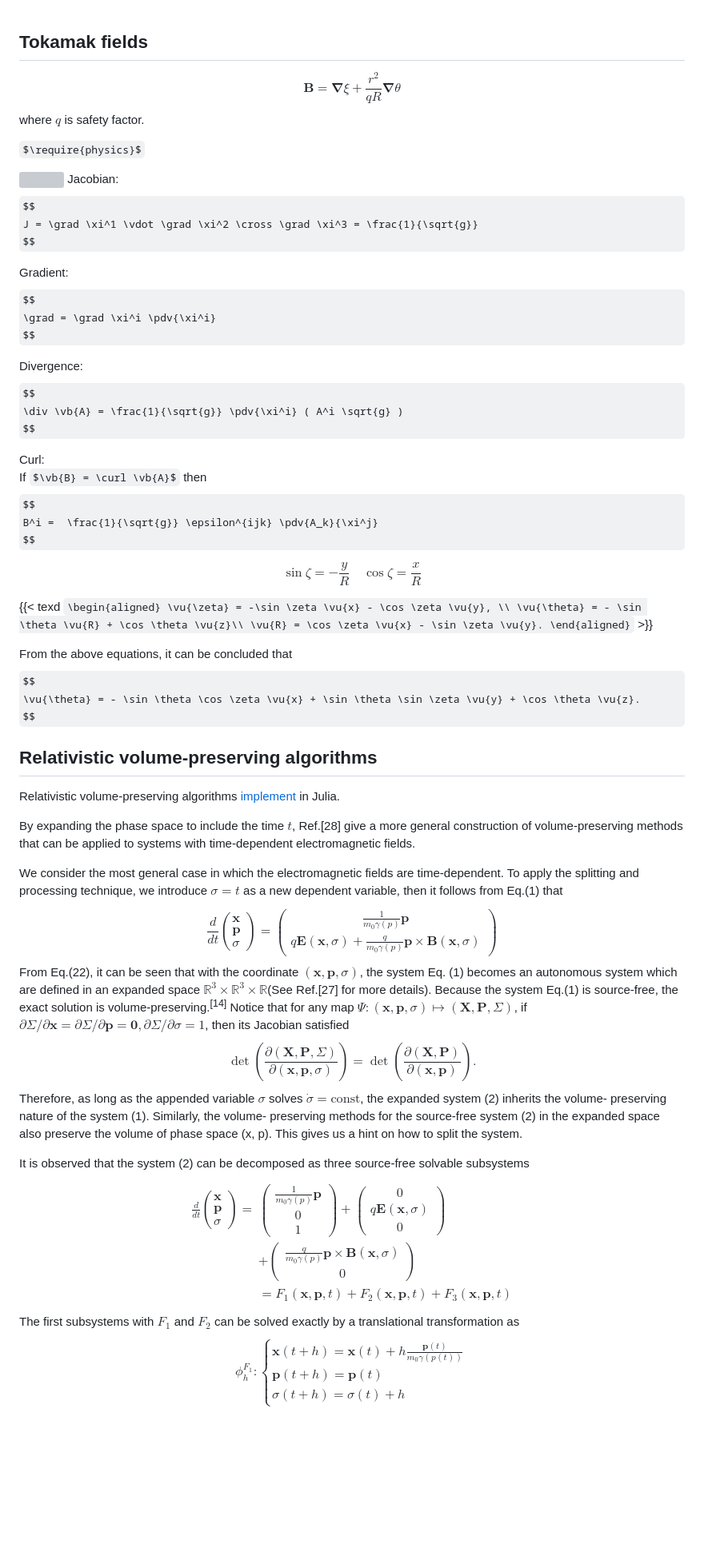
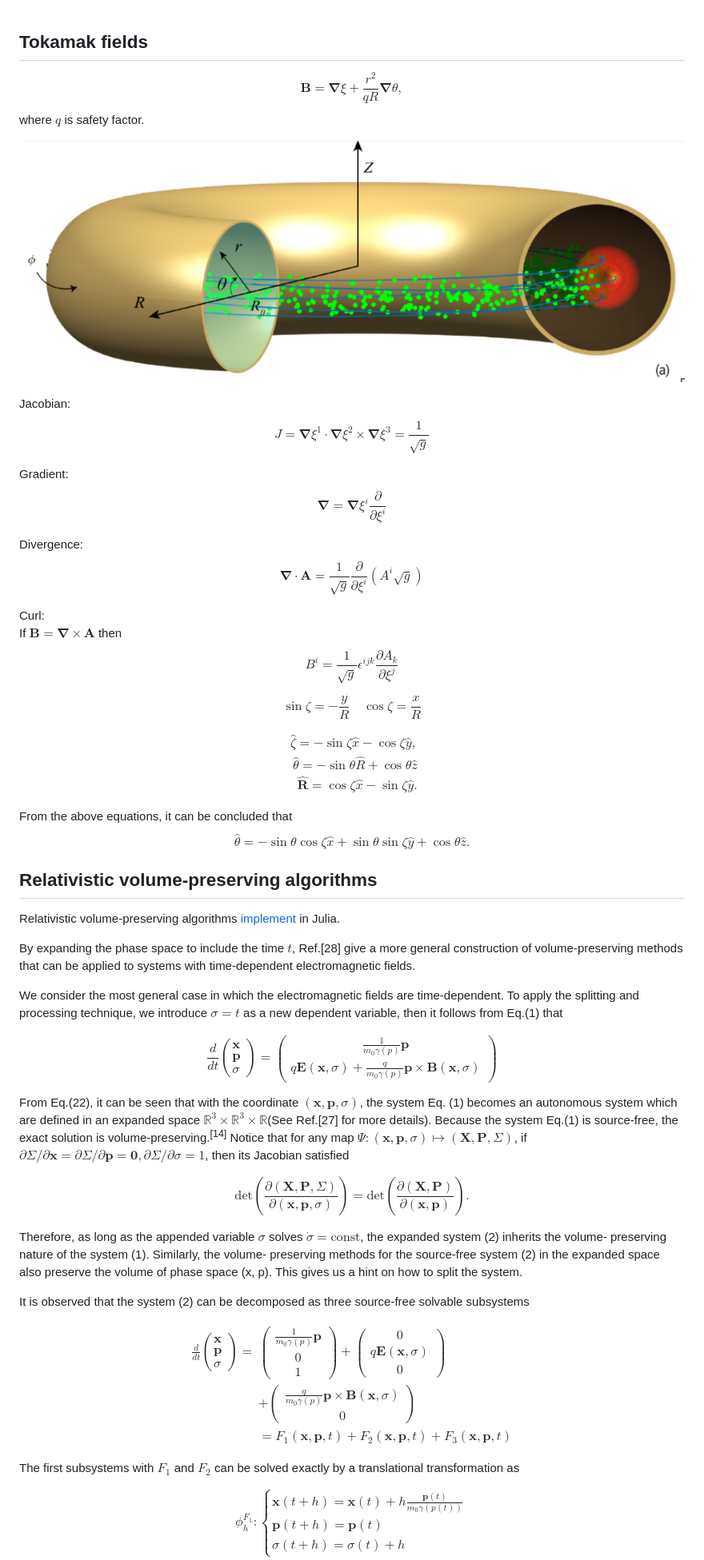
Before and after one commit to junyixu/ParticleTracer, a Markdown page: README.md, the part around one of its changes. Shown at 80% size. Rendered like a GitHub page; some formulas as TeX source; blank space fills up the shorter version; grey boxes are pictures that could not be loaded.

Commit message:
fix: improve formula presentation

```diff
--- a/README.md
+++ b/README.md
@@ -1,52 +1,34 @@
 ## Tokamak fields
 
-$$
-\mathbf{B} = \boldsymbol{\nabla} \xi + \frac{r^2}{qR} \boldsymbol{\nabla}\theta
-$$
+$$\mathbf{B} = \boldsymbol{\nabla} \xi + \frac{r^2}{qR} \boldsymbol{\nabla}\theta,$$
 where $q$ is safety factor.
 
 
-$\require{physics}$
+![](figures//tokamak.png)
 
-![](resources/tokamak.png)
 Jacobian:
-$$
-  J = \grad \xi^1 \vdot \grad \xi^2 \cross \grad \xi^3 = \frac{1}{\sqrt{g}}
-$$
+$$J = \boldsymbol{\nabla} \xi^1 \cdot \boldsymbol{\nabla} \xi^2 \times \boldsymbol{\nabla} \xi^3 = \frac{1}{\sqrt{g}}$$
 
 Gradient:
-$$
-    \grad = \grad \xi^i \pdv{\xi^i}
-$$
+$$\boldsymbol{\nabla} = \boldsymbol{\nabla} \xi^i \frac{\partial}{\partial \xi^i}$$
 
 Divergence:
-$$
-  \div \vb{A} = \frac{1}{\sqrt{g}} \pdv{\xi^i} ( A^i \sqrt{g} )
-$$
+$$\boldsymbol{\nabla} \cdot \mathbf{A} = \frac{1}{\sqrt{g}} \frac{\partial}{\partial \xi^i} ( A^i \sqrt{g} )$$
 
 Curl:
-If $\vb{B} = \curl \vb{A}$ then
-$$
-B^i =  \frac{1}{\sqrt{g}} \epsilon^{ijk} \pdv{A_k}{\xi^j}
-$$
+If $\mathbf{B} = \boldsymbol{\nabla} \times \mathbf{A}$ then
+$$B^i =  \frac{1}{\sqrt{g}} \epsilon^{ijk} \frac{\partial A_k}{\partial \xi^j}$$
 
+$$\sin \zeta = -\frac{y}{R} \quad \cos \zeta = \frac{x}{R}$$
 
-$$
-  \sin \zeta = -\frac{y}{R} \quad \cos \zeta = \frac{x}{R}
-$$
-
-{{< texd `\begin{aligned}
-  \vu{\zeta} = -\sin \zeta \vu{x} - \cos \zeta \vu{y}, \\
-  \vu{\theta} = - \sin \theta \vu{R} + \cos \theta \vu{z}\\
-  \vu{R} = \cos \zeta \vu{x} - \sin \zeta \vu{y}.
-\end{aligned}` >}}
+$$\begin{aligned}
+  \hat{\zeta} = -\sin \zeta \hat{x} - \cos \zeta \hat{y}, \\
+  \hat{\theta} = - \sin \theta \hat{R} + \cos \theta \hat{z}\\
+  \hat{\mathbf{R}} = \cos \zeta \hat{x} - \sin \zeta \hat{y}.
+\end{aligned}$$
 
 From the above equations, it can be concluded that
-$$
-\vu{\theta} = - \sin \theta \cos \zeta \vu{x} + \sin \theta \sin \zeta \vu{y} + \cos \theta \vu{z}.
-$$
-
-
+$$\hat{\theta} = - \sin \theta \cos \zeta \hat{x} + \sin \theta \sin \zeta \hat{y} + \cos \theta \hat{z}.$$
 
 ## Relativistic volume-preserving algorithms
 
@@ -58,7 +40,9 @@ We consider the most general case in which the electromagnetic fields are time-d
 To apply the splitting
 and processing technique, we introduce $\sigma = t$ as a new
 dependent variable, then it follows from Eq.(1) that
+
 $$\frac { d } { d t } \left( \begin{array} { l } \mathbf { x } \\ \mathbf { p } \\ \sigma \end{array} \right) = \left( \begin{array} { c } \frac { 1 } { m _ { 0 } \gamma ( p ) } \mathbf { p } \\ q \mathbf { E } ( \mathbf { x } , \sigma ) + \frac { q } { m _ { 0 } \gamma ( p ) } \mathbf { p } \times \mathbf { B } ( \mathbf { x } , \sigma ) \end{array} \right)$$
+
 From Eq.(22), it can be seen that with the coordinate
 $(\mathbf{x}, \mathbf{p}, \sigma)$, the system Eq. (1)
 becomes an autonomous system which are defined in an expanded space
@@ -68,7 +52,9 @@ Notice that for any map
 $\Psi:(\mathbf{x}, \mathbf{p},\sigma) \mapsto ( \mathbf { X } , \mathbf { P } , \Sigma )$,
 if $\partial \Sigma / \partial \mathbf{x} = \partial \Sigma / \partial \mathbf{p} = \mathbf{0}, \partial \Sigma / \partial \sigma = 1$,
 then its Jacobian satisfied
-$$\operatorname { det } \left( \frac { \partial ( \mathbf { X } , \mathbf { P } , \Sigma ) } { \partial ( \mathbf { x } , \mathbf { p } , \sigma ) } \right) = \operatorname { det } \left( \frac { \partial ( \mathbf { X } , \mathbf { P } ) } { \partial ( \mathbf { x } , \mathbf { p } ) } \right).$$
+
+$$\mathrm{det} \left( \frac { \partial ( \mathbf { X } , \mathbf { P } , \Sigma ) } { \partial ( \mathbf { x } , \mathbf { p } , \sigma ) } \right) = \mathrm{ det } \left( \frac { \partial ( \mathbf { X } , \mathbf { P } ) } { \partial ( \mathbf { x } , \mathbf { p } ) } \right).$$
+
 Therefore, as long as the appended variable $\sigma$ solves
 $\dot{\sigma} = \text{const}$, the expanded system (2) inherits the volume-
 preserving nature of the system (1). Similarly, the volume-
@@ -78,7 +64,10 @@ This gives us a hint on how to split the system.
 
 It is observed that the system (2) can be decomposed as
 three source-free solvable subsystems
+
 $$\begin{aligned} \frac { d } { d t } \left( \begin{array} { l } \mathbf { x } \\ \mathbf { p } \\ \sigma \end{array} \right) = & \left( \begin{array} { c } \frac { 1 } { m _ { 0 } \gamma ( p ) } \mathbf { p } \\ 0 \\ 1 \end{array} \right) + \left( \begin{array} { c } 0 \\ q \mathbf { E } ( \mathbf { x } , \sigma ) \\ 0 \end{array} \right) \\ & + \left( \begin{array} { c } \frac { q } { m _ { 0 } \gamma ( p ) } \mathbf { p } \times \mathbf { B } ( \mathbf { x } , \sigma ) \\ 0 \end{array} \right) \\ & = F _ { 1 } ( \mathbf { x } , \mathbf { p } , t ) + F _ { 2 } ( \mathbf { x } , \mathbf { p } , t ) + F _ { 3 } ( \mathbf { x } , \mathbf { p } , t ) \end{aligned}$$
+
 The first subsystems with $F_1$ and $F_2$ can be solved exactly
 by a translational transformation as
+
 $$\phi _ { h } ^ { F _ { 1 } } : \left\{ \begin{array} { l } \mathbf { x } ( t + h ) = \mathbf { x } ( t ) + h \frac { \mathbf { p } ( t ) } { m _ { 0 } \gamma ( p ( t ) ) } \\ \mathbf { p } ( t + h ) = \mathbf { p } ( t ) \\ \sigma ( t + h ) = \sigma ( t ) + h \end{array} \right.$$
```
Also changed, not shown: other parts of README.md (+7 -1 lines).
